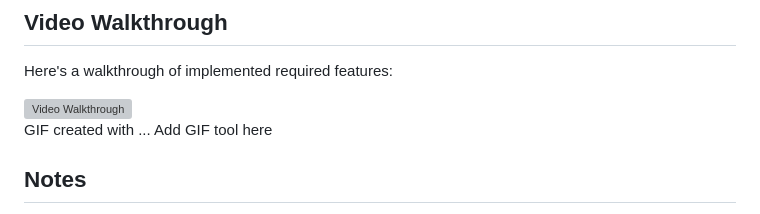
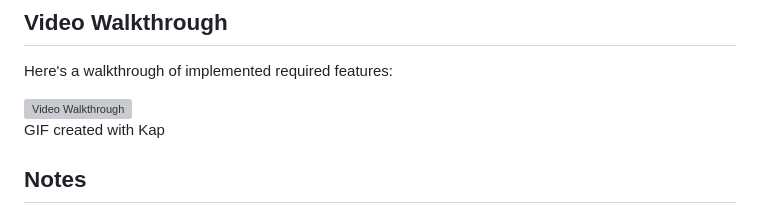
Before and after one commit to Zainu04/travel-bucket-list, a Markdown page: README.md, the part around the change. Rendered like a GitHub page; grey boxes are pictures that could not be loaded.

Commit message:
Change GIF tool reference to Kap
Updated the GIF tool reference in the README.

```diff
--- a/README.md
+++ b/README.md
@@ -39,7 +39,7 @@ Here's a walkthrough of implemented required features:
 <img src='images/Kapture 2026-06-07 at 00.22.32.gif' title='Video Walkthrough' width='' alt='Video Walkthrough' />
 
 <!-- Replace this with whatever GIF tool you used! -->
-GIF created with ...  Add GIF tool here
+GIF created with Kap
 <!-- Recommended tools:
 [Kap](https://getkap.co/) for macOS
 [ScreenToGif](https://www.screentogif.com/) for Windows
```
